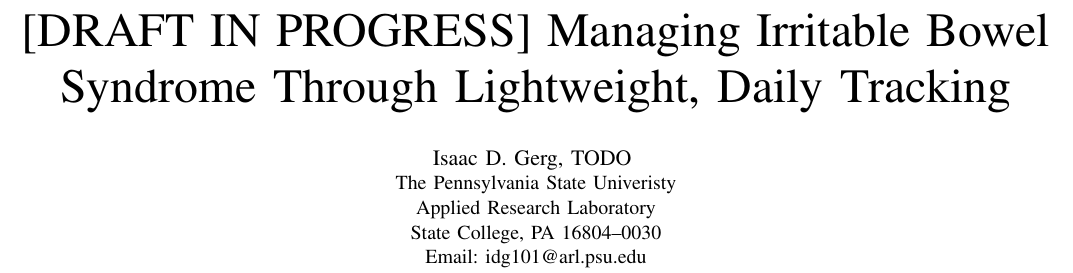
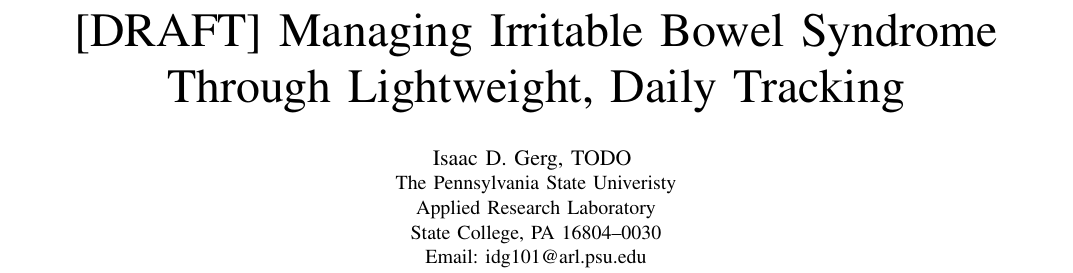
Before and after one commit to isaacgerg/health_analysis, a LaTeX paper (manuscript/Managing_IBS_Through_Lightweight_Tracking.tex): part of page 1 of 4, cut so that both start at the same text. Compiled offline with pdfLaTeX; a missing font is replaced by an installed copy or a similar font; a LaTeX package or settings file that is missing is left out.

Commit message:
cleaning

```diff
--- a/manuscript/Managing_IBS_Through_Lightweight_Tracking.tex
+++ b/manuscript/Managing_IBS_Through_Lightweight_Tracking.tex
@@ -146,7 +146,7 @@
 % not capitalized unless they are the first or last word of the title.
 % Linebreaks \\ can be used within to get better formatting as desired.
 % Do not put math or special symbols in the title.
-\title{[DRAFT IN PROGRESS] Managing Irritable Bowel Syndrome Through Lightweight, Daily Tracking}
+\title{[DRAFT] Managing Irritable Bowel Syndrome Through Lightweight, Daily Tracking}
 
 
 % author names and affiliations
```
Also changed, not shown: manuscript/Managing_IBS_Through_Lightweight_Tracking.pdf, manuscript/Managing_IBS_Through_Lightweight_Tracking.tex (4 more changed lines), 3 other files.
